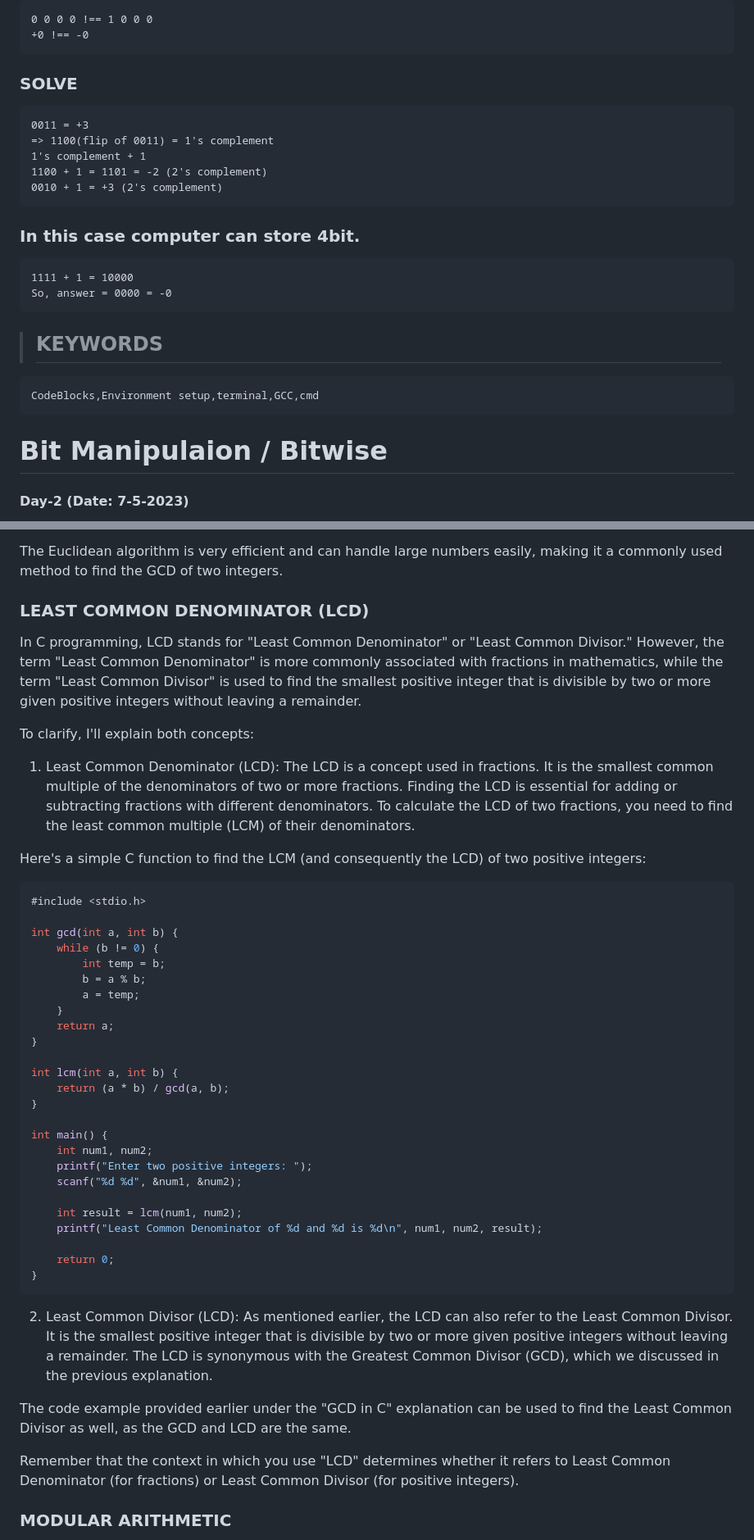
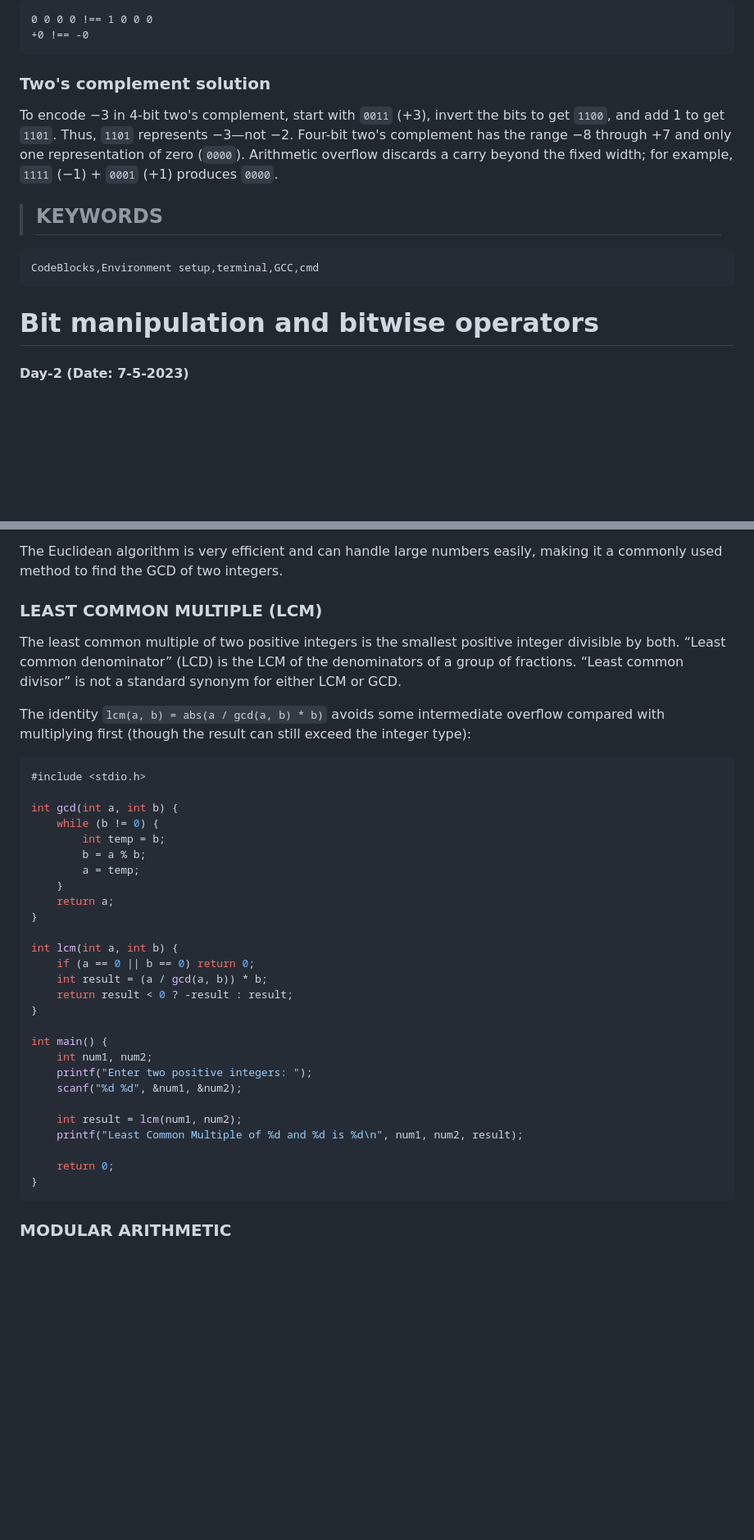
Before and after one commit to GolamRafi27oo/First-Step-Of-learning-Programming, a Markdown page: Readme.md, 2 parts joined by grey strips. Shown at 82% size. GitHub-like rendering; blank space fills up the shorter version.

````diff
--- a/Readme.md
+++ b/Readme.md
@@ -180,20 +147,14 @@ In this case in magnitude area first number is MSB and last number is LSB.
 ### PROBLEM OF SIGN BIT
     0 0 0 0 !== 1 0 0 0
     +0 !== -0
-### SOLVE
-    0011 = +3
-    => 1100(flip of 0011) = 1's complement
-    1's complement + 1
-    1100 + 1 = 1101 = -2 (2's complement)
-    0010 + 1 = +3 (2's complement)
-### In this case computer can store 4bit.
-    1111 + 1 = 10000
-    So, answer = 0000 = -0
+### Two's complement solution
+
+To encode −3 in 4-bit two's complement, start with `0011` (+3), invert the bits to get `1100`, and add 1 to get `1101`. Thus, `1101` represents −3—not −2. Four-bit two's complement has the range −8 through +7 and only one representation of zero (`0000`). Arithmetic overflow discards a carry beyond the fixed width; for example, `1111` (−1) + `0001` (+1) produces `0000`.
 
 > ## KEYWORDS
     CodeBlocks,Environment setup,terminal,GCC,cmd
 
-# Bit Manipulaion / Bitwise
+# Bit manipulation and bitwise operators
 #### Day-2 (Date: 7-5-2023)
 Bit manipulation is a technique used in computer programming to manipulate individual bits within a binary representation of data. It involves performing logical and arithmetic operations at the bit level, allowing developers to perform various tasks efficiently and compactly. Here are some commonly used bit manipulation operations:
 
@@ -2615,15 +2568,11 @@ In the `main` function, the user is prompted to input two positive integers, and
 
 The Euclidean algorithm is very efficient and can handle large numbers easily, making it a commonly used method to find the GCD of two integers.
 
-### LEAST COMMON DENOMINATOR (LCD)
-In C programming, LCD stands for "Least Common Denominator" or "Least Common Divisor." However, the term "Least Common Denominator" is more commonly associated with fractions in mathematics, while the term "Least Common Divisor" is used to find the smallest positive integer that is divisible by two or more given positive integers without leaving a remainder.
-
-To clarify, I'll explain both concepts:
-
-1. Least Common Denominator (LCD):
-The LCD is a concept used in fractions. It is the smallest common multiple of the denominators of two or more fractions. Finding the LCD is essential for adding or subtracting fractions with different denominators. To calculate the LCD of two fractions, you need to find the least common multiple (LCM) of their denominators.
-
-Here's a simple C function to find the LCM (and consequently the LCD) of two positive integers:
+### LEAST COMMON MULTIPLE (LCM)
+
+The least common multiple of two positive integers is the smallest positive integer divisible by both. “Least common denominator” (LCD) is the LCM of the denominators of a group of fractions. “Least common divisor” is not a standard synonym for either LCM or GCD.
+
+The identity `lcm(a, b) = abs(a / gcd(a, b) * b)` avoids some intermediate overflow compared with multiplying first (though the result can still exceed the integer type):
 
 ```C
 #include <stdio.h>
@@ -2638,7 +2587,9 @@ int gcd(int a, int b) {
 }
 
 int lcm(int a, int b) {
-    return (a * b) / gcd(a, b);
+    if (a == 0 || b == 0) return 0;
+    int result = (a / gcd(a, b)) * b;
+    return result < 0 ? -result : result;
 }
 
 int main() {
@@ -2647,18 +2598,11 @@ int main() {
     scanf("%d %d", &num1, &num2);
 
     int result = lcm(num1, num2);
-    printf("Least Common Denominator of %d and %d is %d\n", num1, num2, result);
+    printf("Least Common Multiple of %d and %d is %d\n", num1, num2, result);
 
     return 0;
 }
 ```
-
-2. Least Common Divisor (LCD):
-As mentioned earlier, the LCD can also refer to the Least Common Divisor. It is the smallest positive integer that is divisible by two or more given positive integers without leaving a remainder. The LCD is synonymous with the Greatest Common Divisor (GCD), which we discussed in the previous explanation.
-
-The code example provided earlier under the "GCD in C" explanation can be used to find the Least Common Divisor as well, as the GCD and LCD are the same.
-
-Remember that the context in which you use "LCD" determines whether it refers to Least Common Denominator (for fractions) or Least Common Divisor (for positive integers).
 
 ### MODULAR ARITHMETIC
 Modular arithmetic in C follows the same principles as described in the previous explanation. Modular arithmetic involves performing arithmetic operations on integers, but instead of using the actual results, we take the remainder when divided by a fixed positive integer called the modulus.
````
Also changed, not shown: other parts of Readme.md (+136 -177 lines).
